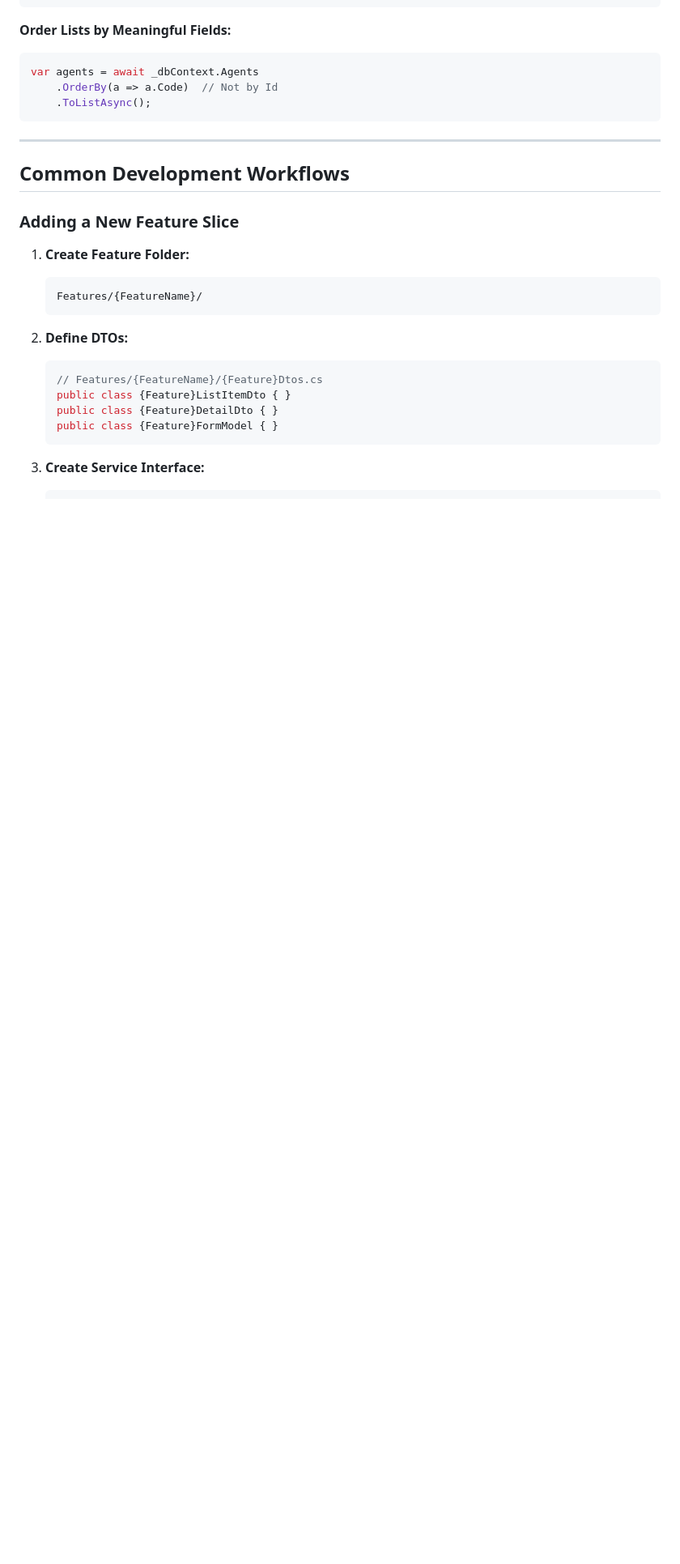
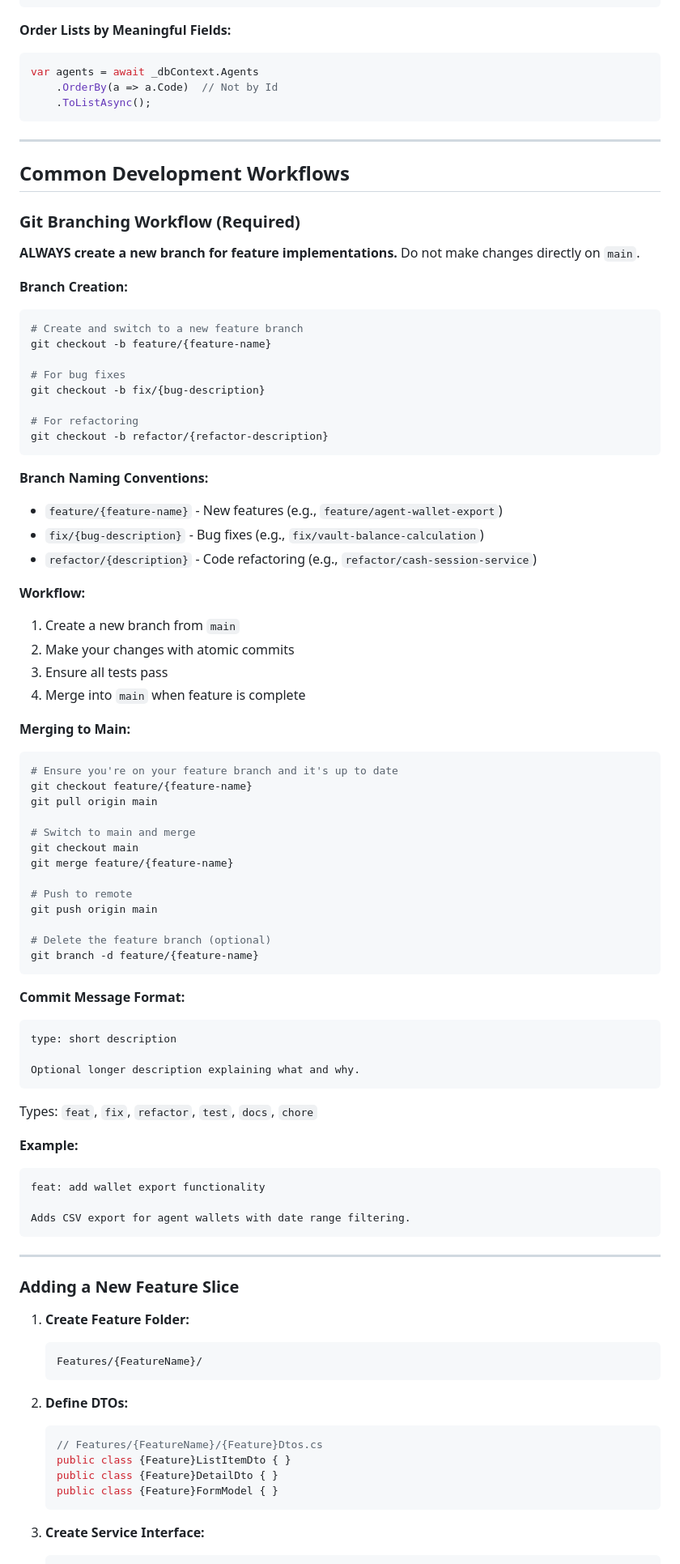
Before and after one commit to joeseggie/agenti, a Markdown page: AGENTS.md, the part around the change. Shown at 81% size. GitHub-like rendering; blank space fills up the shorter version.

Commit message:
docs: add git branching workflow requirements for AI agents

````diff
--- a/AGENTS.md
+++ b/AGENTS.md
@@ -544,6 +544,68 @@ var agents = await _dbContext.Agents
 
 ## Common Development Workflows
 
+### Git Branching Workflow (Required)
+
+**ALWAYS create a new branch for feature implementations.** Do not make changes directly on `main`.
+
+**Branch Creation:**
+```bash
+# Create and switch to a new feature branch
+git checkout -b feature/{feature-name}
+
+# For bug fixes
+git checkout -b fix/{bug-description}
+
+# For refactoring
+git checkout -b refactor/{refactor-description}
+```
+
+**Branch Naming Conventions:**
+- `feature/{feature-name}` - New features (e.g., `feature/agent-wallet-export`)
+- `fix/{bug-description}` - Bug fixes (e.g., `fix/vault-balance-calculation`)
+- `refactor/{description}` - Code refactoring (e.g., `refactor/cash-session-service`)
+
+**Workflow:**
+1. Create a new branch from `main`
+2. Make your changes with atomic commits
+3. Ensure all tests pass
+4. Merge into `main` when feature is complete
+
+**Merging to Main:**
+```bash
+# Ensure you're on your feature branch and it's up to date
+git checkout feature/{feature-name}
+git pull origin main
+
+# Switch to main and merge
+git checkout main
+git merge feature/{feature-name}
+
+# Push to remote
+git push origin main
+
+# Delete the feature branch (optional)
+git branch -d feature/{feature-name}
+```
+
+**Commit Message Format:**
+```
+type: short description
+
+Optional longer description explaining what and why.
+```
+
+Types: `feat`, `fix`, `refactor`, `test`, `docs`, `chore`
+
+**Example:**
+```
+feat: add wallet export functionality
+
+Adds CSV export for agent wallets with date range filtering.
+```
+
+---
+
 ### Adding a New Feature Slice
 
 1. **Create Feature Folder:**
````
Also changed, not shown: CLAUDE.md (+35 -0 lines).
